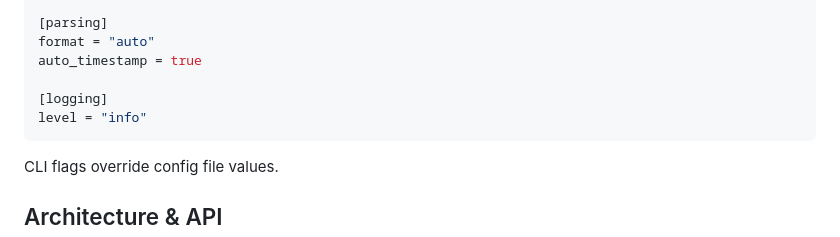
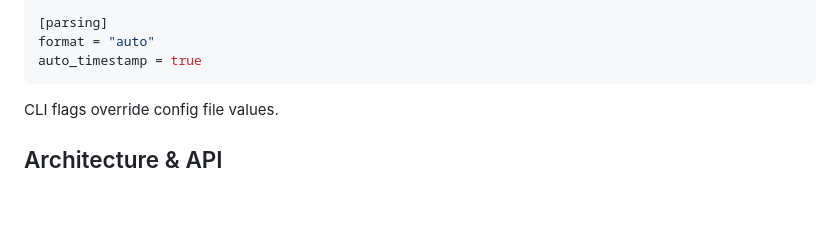
Before and after one commit to mchurichi/peek, a Markdown page: README.md, the part around the change. GitHub-like rendering; blank space fills up the shorter version.

Commit message:
refactor: remove logging configuration section from README

````diff
--- a/README.md
+++ b/README.md
@@ -165,9 +165,6 @@ auto_open_browser = true
 [parsing]
 format = "auto"
 auto_timestamp = true
-
-[logging]
-level = "info"
 ```
 
 CLI flags override config file values.
````
